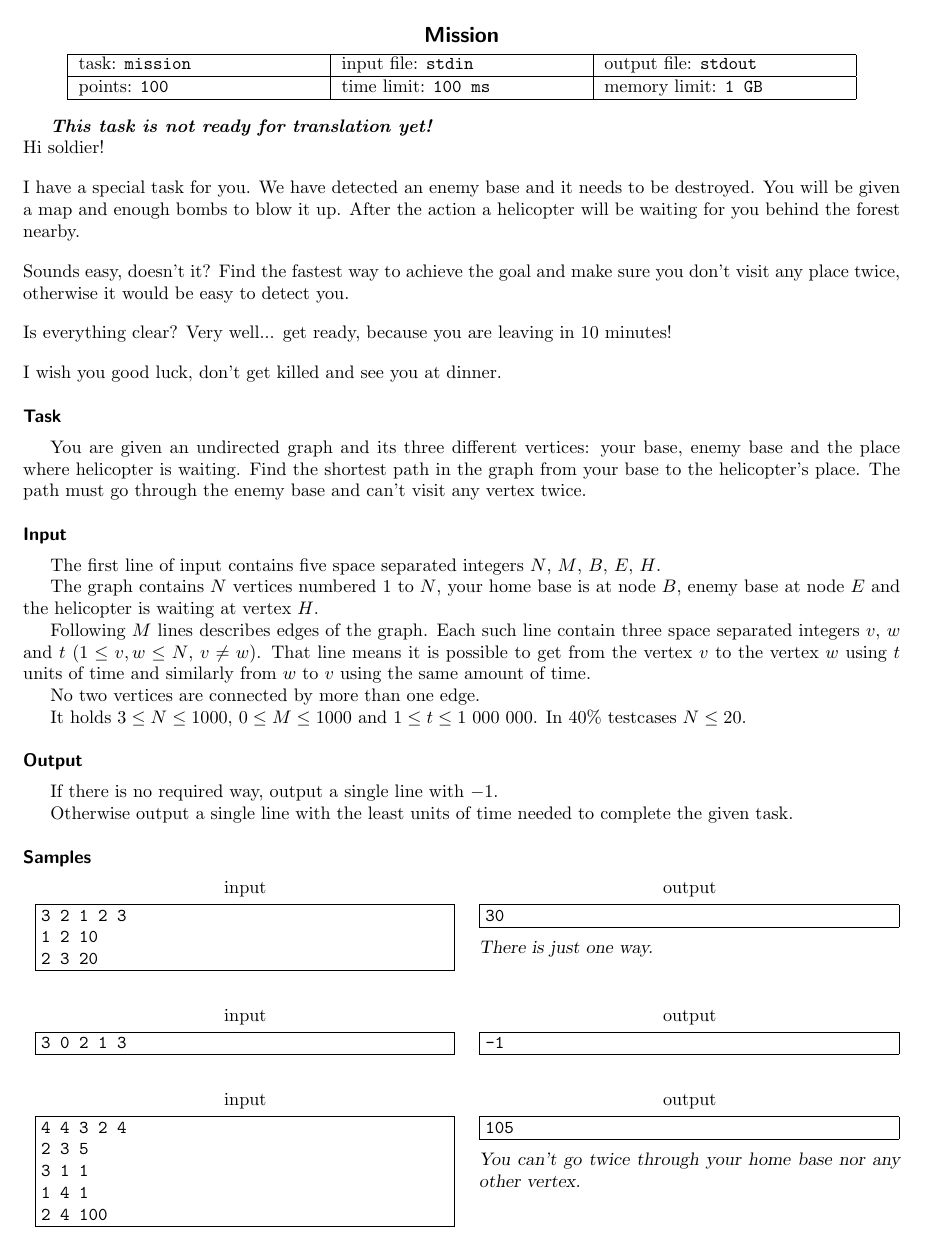
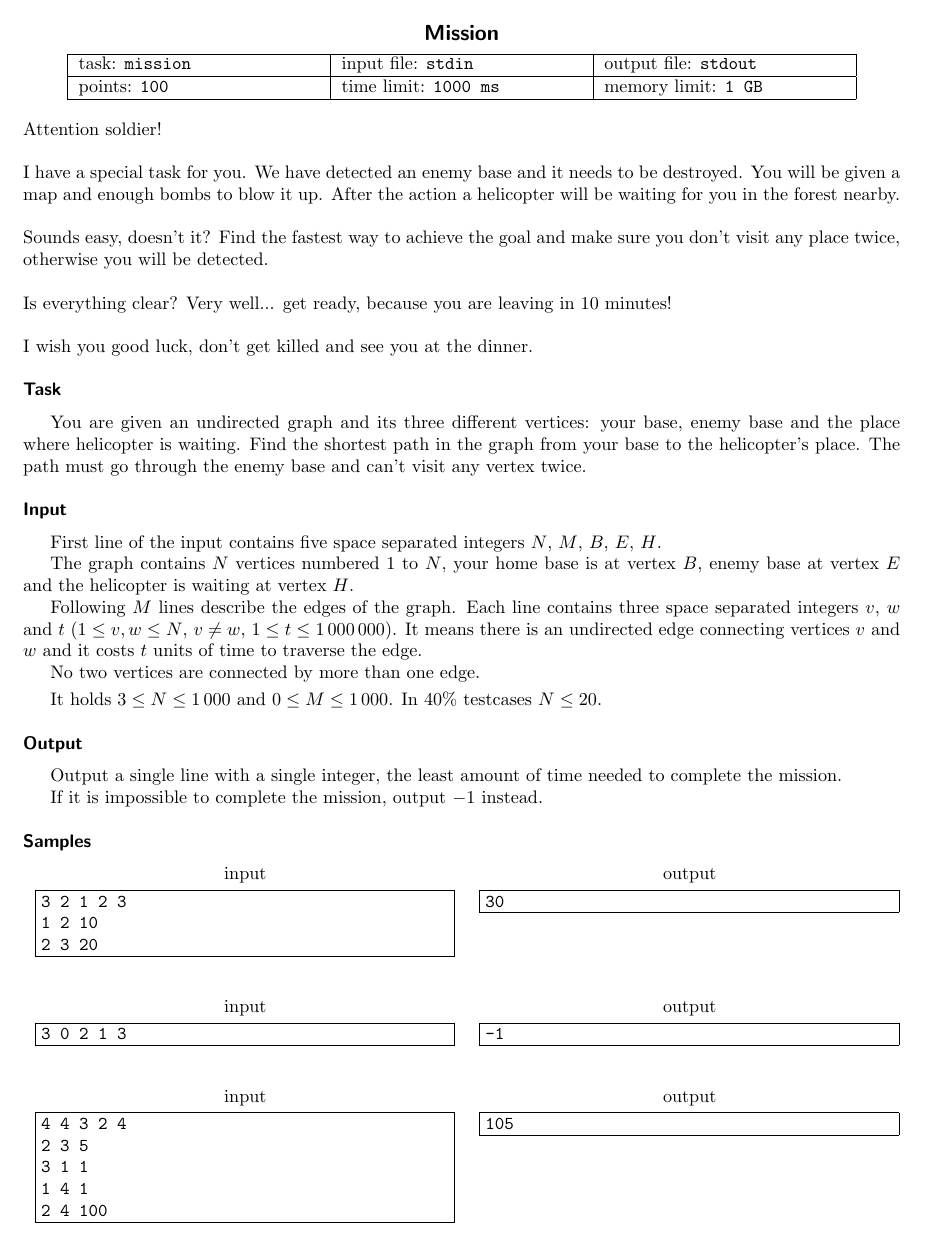
Before and after one commit to trojsten/vpcpc, a LaTeX document (statements/src/lang-en/day-mix2/mission.tex): part of the page, cut so that both start at the same text. Compiled offline with pdfLaTeX.

Commit message:
Finalized english problem statement of task "mission".

```diff
--- a/statements/src/lang-en/day-mix2/mission.tex
+++ b/statements/src/lang-en/day-mix2/mission.tex
@@ -6,24 +6,22 @@
 
 % \info{task_name}{infile}{outfile}{points}{timelimit}{memlimit}
 % leave this values, if you are not interested
-\info{mission}{stdin}{stdout}{100}{100 ms}{1 GB}
-
-\textbf{\textit{This task is not ready for translation yet!}}
+\info{mission}{stdin}{stdout}{100}{1000 ms}{1 GB}
 
 \noindent
-Hi soldier!
+Attention soldier!
 
 \bigskip \noindent
-I have a special task for you. We have detected an enemy base and it needs to be destroyed. You will be given a map and enough bombs to blow it up. After the action a helicopter will be waiting for you behind the forest nearby.
+I have a special task for you. We have detected an enemy base and it needs to be destroyed. You will be given a map and enough bombs to blow it up. After the action a helicopter will be waiting for you in the forest nearby.
 
 \bigskip \noindent
-Sounds easy, doesn't it? Find the fastest way to achieve the goal and make sure you don't visit any place twice, otherwise it would be easy to detect you.
+Sounds easy, doesn't it? Find the fastest way to achieve the goal and make sure you don't visit any place twice, otherwise you will be detected.
 
 \bigskip \noindent
 Is everything clear? Very well... get ready, because you are leaving in 10 minutes!
 
 \bigskip \noindent
-I wish you good luck, don't get killed and see you at dinner.
+I wish you good luck, don't get killed and see you at the dinner.
 
 \heading{Task}
 
@@ -31,23 +29,25 @@ You are given an undirected graph and its three different vertices: your base, e
 
 \heading{Input}
 
-The first line of input contains five space separated integers $N$, $M$, $B$, $E$, $H$.
+First line of the input contains five space separated integers $N$, $M$, $B$, $E$, $H$.
 
-The graph contains $N$ vertices numbered $1$ to $N$, your home base is at node $B$, enemy base at node $E$ and the helicopter is waiting at vertex $H$.
+The graph contains $N$ vertices numbered $1$ to $N$, your home base is at vertex $B$, enemy base at vertex $E$ and the helicopter is waiting at vertex $H$.
 
-Following $M$ lines describes edges of the graph.
-Each such line contain three space separated integers $v$, $w$ and $t$ ($1 \le v, w \le N$, $v \neq w$). That line means it is possible to get from the vertex $v$ to the vertex $w$ using $t$ units of time and similarly from $w$ to $v$ using the same amount of time.
+Following $M$ lines describe the edges of the graph.
+Each line contains three space separated integers $v$, $w$ and $t$ ($1 \le v, w \le N$, $v \neq w$, $1 \le t \le 1\,000\,000$).
+It means there is an undirected edge connecting vertices $v$ and $w$ and it costs $t$ units of time to traverse the edge.
 
 No two vertices are connected by more than one edge.
 
-It holds $3 \le N \le 1000$, $0 \le M \le 1000$ and $1 \le t \le 1\ 000\ 000$.
+\smallskip
+It holds $3 \le N \le 1\,000$ and $0 \le M \le 1\,000$.
 In $40\%$ testcases $N\le 20$.
 
 \heading{Output}
 
-If there is no required way, output a single line with $-1$.
+Output a single line with a single integer, the least amount of time needed to complete the mission.
 
-Otherwise output a single line with the least units of time needed to complete the given task.
+If it is impossible to complete the mission, output $-1$ instead.
 
 \heading{Samples}
 
@@ -58,10 +58,6 @@ Otherwise output a single line with the least units of time needed to complete t
 2 3 20
 \sampleOUT
 30
-\sampleCOMMENT
-There is just one way.
-% \sampleCOMMENT
-% You must go from your base (place 1) to enemy base (place 2) using 10 units of time and than to helicopter (place 3) using another 20 units of time.
 \sampleEND
 
 
@@ -86,8 +82,6 @@ There is just one way.
 2 4 100
 \sampleOUT
 105
-\sampleCOMMENT
-You can't go twice through your home base nor any other vertex.
 \sampleEND
 
 \end{document}
```
